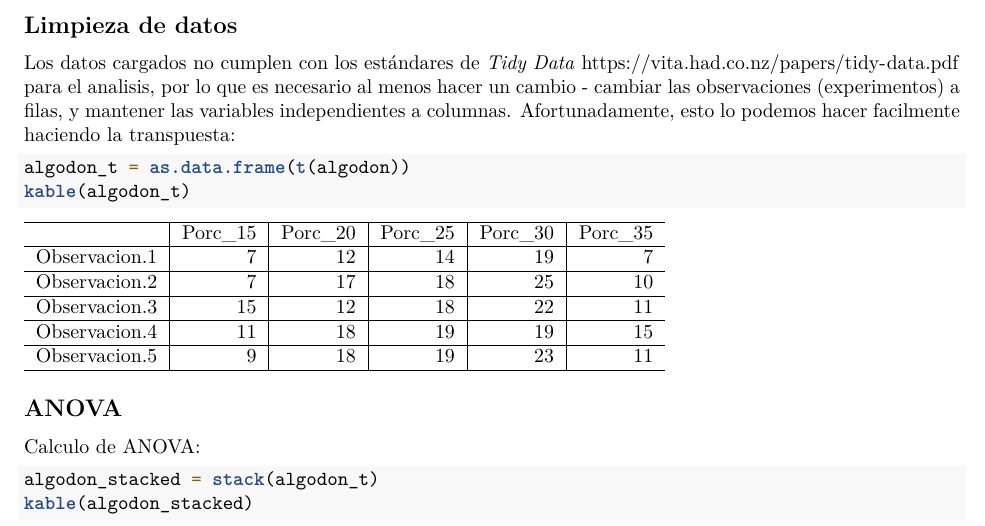
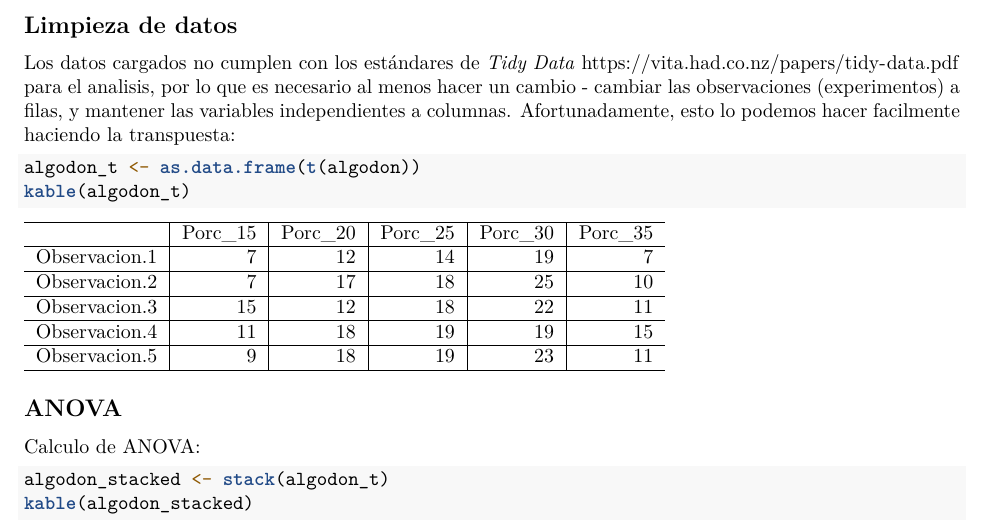
Before and after one commit to joaguilar/CienciasDeDatos, an R Markdown document (01_Matematica_Ciencias_Datos/Leccion02/Tarea2_Los_Celtics.Rmd): part of page 1 of 2, cut so that both start at the same text. Rendered offline with R 4.5, knitr and Pandoc, then LaTeX, with nearby package versions.

Commit message:
Iguales, flechas, aaaaggghhh

````diff
--- a/01_Matematica_Ciencias_Datos/Leccion02/Tarea2_Los_Celtics.Rmd
+++ b/01_Matematica_Ciencias_Datos/Leccion02/Tarea2_Los_Celtics.Rmd
@@ -34,7 +34,7 @@ kable(algodon)
 Los datos cargados no cumplen con los estándares de _Tidy Data_ https://vita.had.co.nz/papers/tidy-data.pdf para el analisis, por lo que es necesario al menos hacer un cambio - cambiar las observaciones (experimentos) a filas, y mantener las variables independientes a columnas. Afortunadamente, esto lo podemos hacer facilmente haciendo la transpuesta:
 
 ```{r}
-algodon_t = as.data.frame(t(algodon))
+algodon_t <- as.data.frame(t(algodon))
 kable(algodon_t)
 ```
 
@@ -43,7 +43,7 @@ kable(algodon_t)
 Calculo de ANOVA:
 
 ```{r, cache=TRUE}
-algodon_stacked = stack(algodon_t)
+algodon_stacked <- stack(algodon_t)
 kable(algodon_stacked)
 
 anova_algodon <- aov(values ~ ind, data = algodon_stacked)
````
